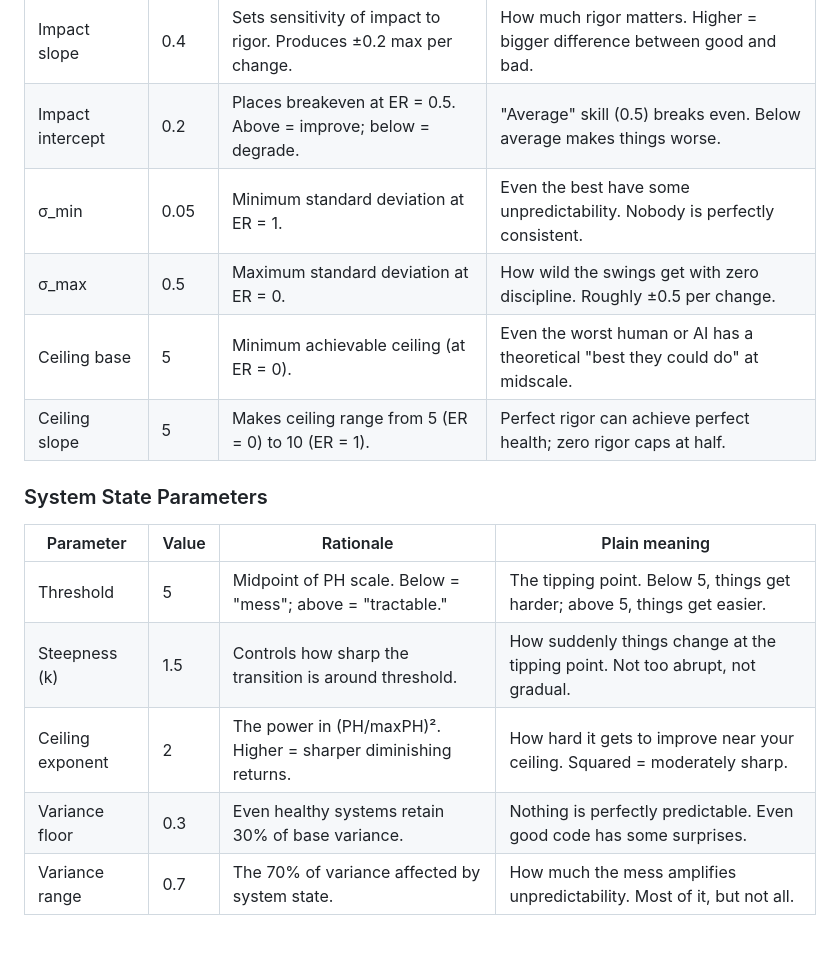
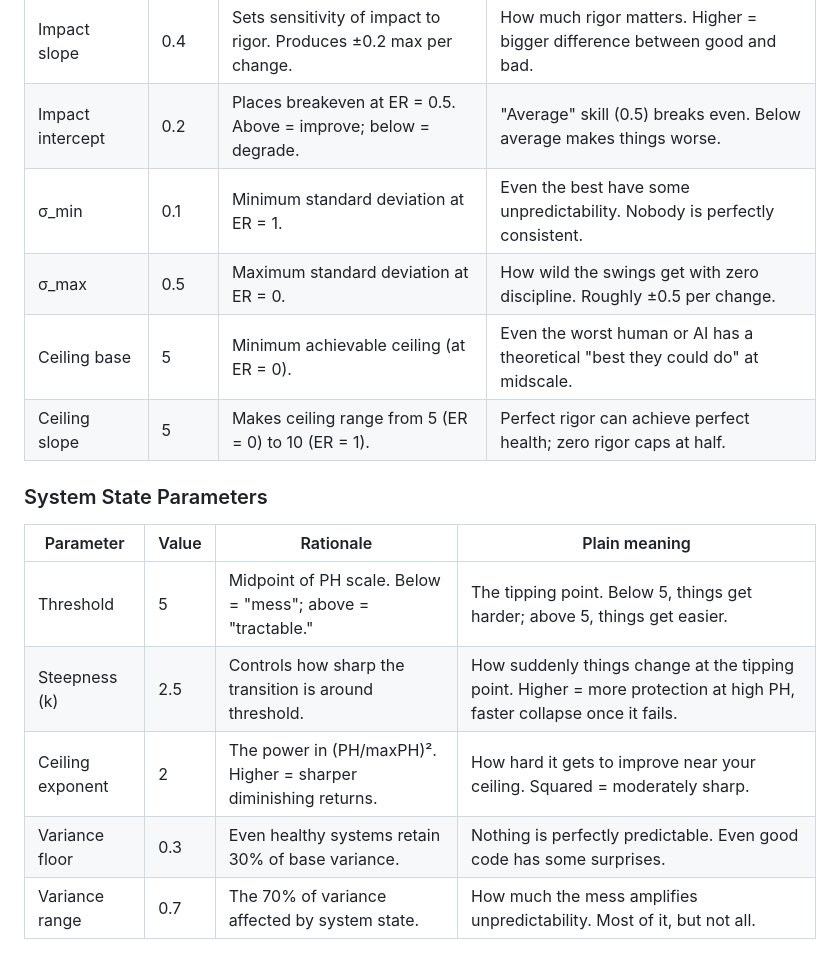
Before and after one commit to dawid-dahl-umain/product-health-dynamics, a Markdown page: README.md, the part around the change printed below. GitHub-like rendering.

```diff
--- a/README.md
+++ b/README.md
@@ -137,17 +140,17 @@ The formulas contain calibration parameters. These are design choices, not deriv
 | ---------------- | ----- | ------------------------------------------------------------------ | ------------------------------------------------------------------------------ |
 | Impact slope     | 0.4   | Sets sensitivity of impact to rigor. Produces ±0.2 max per change. | How much rigor matters. Higher = bigger difference between good and bad.       |
 | Impact intercept | 0.2   | Places breakeven at ER = 0.5. Above = improve; below = degrade.    | "Average" skill (0.5) breaks even. Below average makes things worse.           |
-| σ_min            | 0.05  | Minimum standard deviation at ER = 1.                              | Even the best have some unpredictability. Nobody is perfectly consistent.      |
+| σ_min            | 0.1   | Minimum standard deviation at ER = 1.                              | Even the best have some unpredictability. Nobody is perfectly consistent.      |
 | σ_max            | 0.5   | Maximum standard deviation at ER = 0.                              | How wild the swings get with zero discipline. Roughly ±0.5 per change.         |
 | Ceiling base     | 5     | Minimum achievable ceiling (at ER = 0).                            | Even the worst human or AI has a theoretical "best they could do" at midscale. |
 | Ceiling slope    | 5     | Makes ceiling range from 5 (ER = 0) to 10 (ER = 1).                | Perfect rigor can achieve perfect health; zero rigor caps at half.             |
 
 ### System State Parameters
 
-| Parameter        | Value | Rationale                                                       | Plain meaning                                                                 |
-| ---------------- | ----- | --------------------------------------------------------------- | ----------------------------------------------------------------------------- |
-| Threshold        | 5     | Midpoint of PH scale. Below = "mess"; above = "tractable."      | The tipping point. Below 5, things get harder; above 5, things get easier.    |
-| Steepness (k)    | 1.5   | Controls how sharp the transition is around threshold.          | How suddenly things change at the tipping point. Not too abrupt, not gradual. |
-| Ceiling exponent | 2     | The power in (PH/maxPH)². Higher = sharper diminishing returns. | How hard it gets to improve near your ceiling. Squared = moderately sharp.    |
-| Variance floor   | 0.3   | Even healthy systems retain 30% of base variance.               | Nothing is perfectly predictable. Even good code has some surprises.          |
-| Variance range   | 0.7   | The 70% of variance affected by system state.                   | How much the mess amplifies unpredictability. Most of it, but not all.        |
+| Parameter        | Value | Rationale                                                       | Plain meaning                                                                                                        |
+| ---------------- | ----- | --------------------------------------------------------------- | -------------------------------------------------------------------------------------------------------------------- |
+| Threshold        | 5     | Midpoint of PH scale. Below = "mess"; above = "tractable."      | The tipping point. Below 5, things get harder; above 5, things get easier.                                           |
+| Steepness (k)    | 2.5   | Controls how sharp the transition is around threshold.          | How suddenly things change at the tipping point. Higher = more protection at high PH, faster collapse once it fails. |
+| Ceiling exponent | 2     | The power in (PH/maxPH)². Higher = sharper diminishing returns. | How hard it gets to improve near your ceiling. Squared = moderately sharp.                                           |
+| Variance floor   | 0.3   | Even healthy systems retain 30% of base variance.               | Nothing is perfectly predictable. Even good code has some surprises.                                                 |
+| Variance range   | 0.7   | The 70% of variance affected by system state.                   | How much the mess amplifies unpredictability. Most of it, but not all.                                               |
```
Also changed, not shown: other parts of README.md (+7 -4 lines), assets/Screenshot 2025-12-22 at 00.18.54.png (deleted), assets/Screenshot 2025-12-22 at 01.10.30.png (added), 4 other files.
